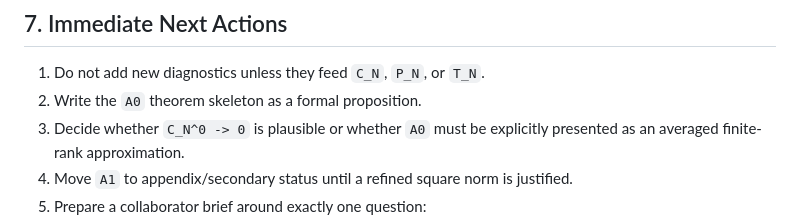
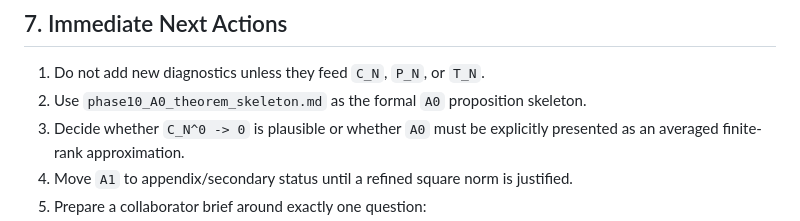
Before and after one commit to PieroBorgatta/Collatz, a Markdown page: notes/phase10_reduced_core.md, the part around the change. Rendered like a GitHub page.

```diff
--- a/notes/phase10_reduced_core.md
+++ b/notes/phase10_reduced_core.md
@@ -205,7 +205,8 @@ finite-rank theorem/certificate branch.
 ## 7. Immediate Next Actions
 
 1. Do not add new diagnostics unless they feed `C_N`, `P_N`, or `T_N`.
-2. Write the `A0` theorem skeleton as a formal proposition.
+2. Use `phase10_A0_theorem_skeleton.md` as the formal `A0`
+   proposition skeleton.
 3. Decide whether `C_N^0 -> 0` is plausible or whether `A0` must be
    explicitly presented as an averaged finite-rank approximation.
 4. Move `A1` to appendix/secondary status until a refined square norm is
```
Also changed, not shown: notes/phase10_A0_theorem_skeleton.md (added, +310 -0 lines), notes/phase10_index.md (+1 -0 lines).
